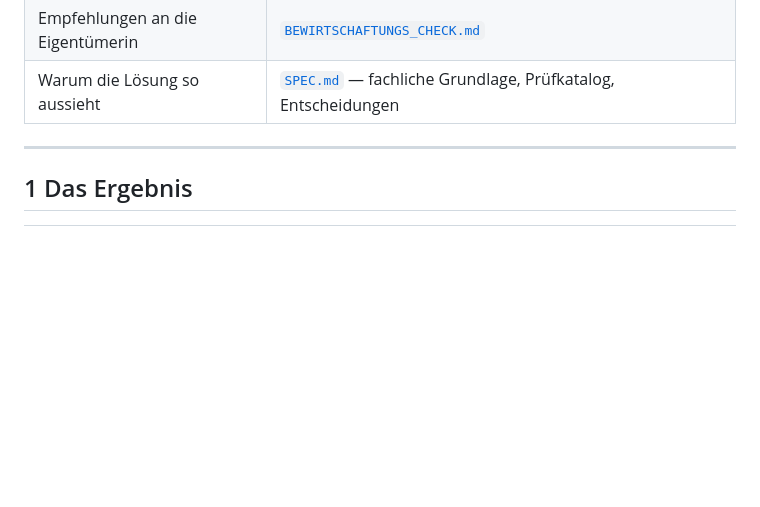
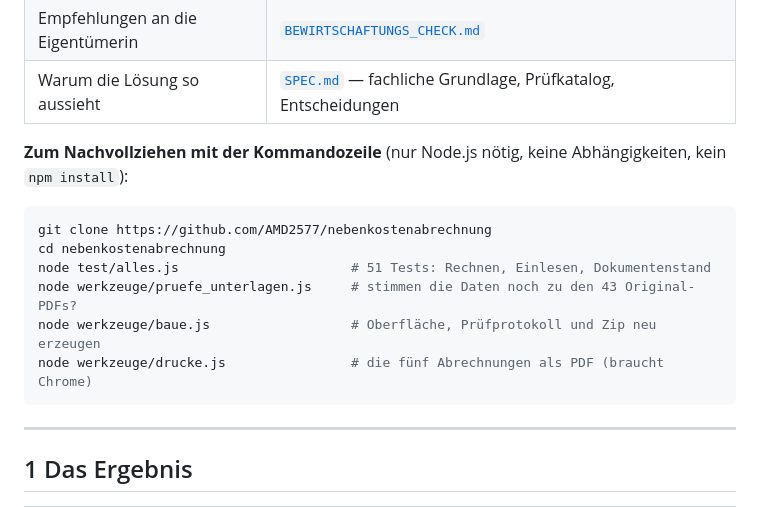
Before and after one commit to AMD2577/nebenkostenabrechnung, a Markdown page: README.md, the part around the change. Rendered like a GitHub page; blank space fills up the shorter version.

Commit message:
README: Schnellstart für die Kommandozeile ergänzt
Ein technischer Leser sieht damit sofort, dass die Lösung ohne Installation
reproduzierbar ist, ohne die für die Eigentümerin geschriebene Einleitung zu
verlieren.

Co-Authored-By: Claude Opus 5 <noreply@anthropic.com>

````diff
--- a/README.md
+++ b/README.md
@@ -13,6 +13,18 @@ Mieter tatsächlich schicken kann.
 | Was ich angenommen und was ich gefragt hätte | [`ANNAHMEN_UND_RUECKFRAGEN.md`](ANNAHMEN_UND_RUECKFRAGEN.md) |
 | Empfehlungen an die Eigentümerin | [`BEWIRTSCHAFTUNGS_CHECK.md`](BEWIRTSCHAFTUNGS_CHECK.md) |
 | Warum die Lösung so aussieht | [`SPEC.md`](SPEC.md) — fachliche Grundlage, Prüfkatalog, Entscheidungen |
+
+**Zum Nachvollziehen mit der Kommandozeile** (nur Node.js nötig, keine Abhängigkeiten,
+kein `npm install`):
+
+```bash
+git clone https://github.com/AMD2577/nebenkostenabrechnung
+cd nebenkostenabrechnung
+node test/alles.js                      # 51 Tests: Rechnen, Einlesen, Dokumentenstand
+node werkzeuge/pruefe_unterlagen.js     # stimmen die Daten noch zu den 43 Original-PDFs?
+node werkzeuge/baue.js                  # Oberfläche, Prüfprotokoll und Zip neu erzeugen
+node werkzeuge/drucke.js                # die fünf Abrechnungen als PDF (braucht Chrome)
+```
 
 ---
 
````
